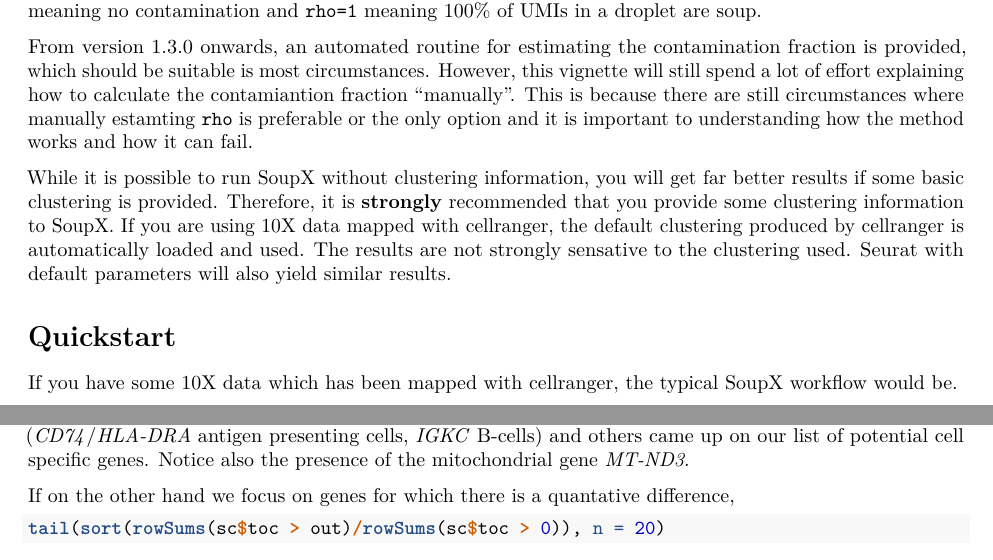
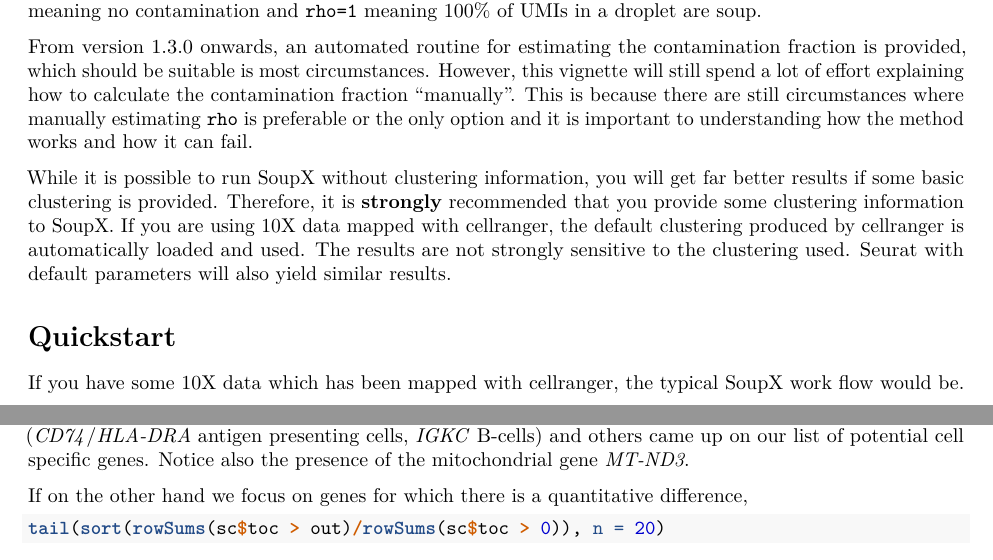
Before and after one commit to constantAmateur/SoupX, an R Markdown document (vignettes/pbmcTutorial.Rmd): two parts of pages 1 and 11 of 13, joined at a grey line, cut so that both start at the same text. Rendered offline with R 4.5, knitr and Pandoc, then LaTeX, with nearby package versions; some code elsewhere in the file could not run offline; common packages that the code uses without loading them are loaded.

Commit message:
Spelling fixes.

````diff
--- a/vignettes/pbmcTutorial.Rmd
+++ b/vignettes/pbmcTutorial.Rmd
@@ -36,13 +36,13 @@
 
 In previous versions of SoupX, the estimation of the contamination fraction (step 2) was the part that caused the most difficulty for the user. The contamination fraction is parametrised as `rho` in the code, with `rho=0` meaning no contamination and `rho=1` meaning 100% of UMIs in a droplet are soup.
 
-From version 1.3.0 onwards, an automated routine for estimating the contamination fraction is provided, which should be suitable is most circumstances.  However, this vignette will still spend a lot of effort explaining how to calculate the contamiantion fraction "manually".  This is because there are still circumstances where manually estamting `rho` is preferable or the only option and it is important to understanding how the method works and how it can fail.
+From version 1.3.0 onwards, an automated routine for estimating the contamination fraction is provided, which should be suitable is most circumstances.  However, this vignette will still spend a lot of effort explaining how to calculate the contamination fraction "manually".  This is because there are still circumstances where manually estimating `rho` is preferable or the only option and it is important to understanding how the method works and how it can fail.
 
-While it is possible to run SoupX without clustering information, you will get far better results if some basic clustering is provided.  Therefore, it is **strongly** recommended that you provide some clustering information to SoupX.  If you are using 10X data mapped with cellranger, the default clustering produced by cellranger is automatically loaded and used.  The results are not strongly sensative to the clustering used.  Seurat with default parameters will also yield similar results.
+While it is possible to run SoupX without clustering information, you will get far better results if some basic clustering is provided.  Therefore, it is **strongly** recommended that you provide some clustering information to SoupX.  If you are using 10X data mapped with cellranger, the default clustering produced by cellranger is automatically loaded and used.  The results are not strongly sensitive to the clustering used.  Seurat with default parameters will also yield similar results.
 
 # Quickstart
 
-If you have some 10X data which has been mapped with cellranger, the typical SoupX workflow would be.
+If you have some 10X data which has been mapped with cellranger, the typical SoupX work flow would be.
 
 ```{r quick_start, eval=FALSE}
 library(SoupX)
@@ -402,7 +403,7 @@
 
 Notice that a number of the genes on this list are highly specific markers of one cell type or group of cells (_CD74_/_HLA-DRA_ antigen presenting cells, _IGKC_ B-cells) and others came up on our list of potential cell specific genes.  Notice also the presence of the mitochondrial gene _MT-ND3_.
 
-If on the other hand we focus on genes for which there is a quantative difference,
+If on the other hand we focus on genes for which there is a quantitative difference,
 
 ```{r mostReduced}
 tail(sort(rowSums(sc$toc>out)/rowSums(sc$toc>0)),n=20)
````
Also changed, not shown: R/adjustCounts.R (+3 -3 lines), R/autoEstCont.R (+1 -1 lines), R/calculateContaminationFraction.R (+3 -3 lines), R/estimateNonExpressingCells.R (+3 -3 lines), R/load10X.R (+1 -1 lines), R/plotFunctions.R (+2 -2 lines), README.md, vignettes/pbmcTutorial.Rmd (5 more changed lines), 6 other files.
